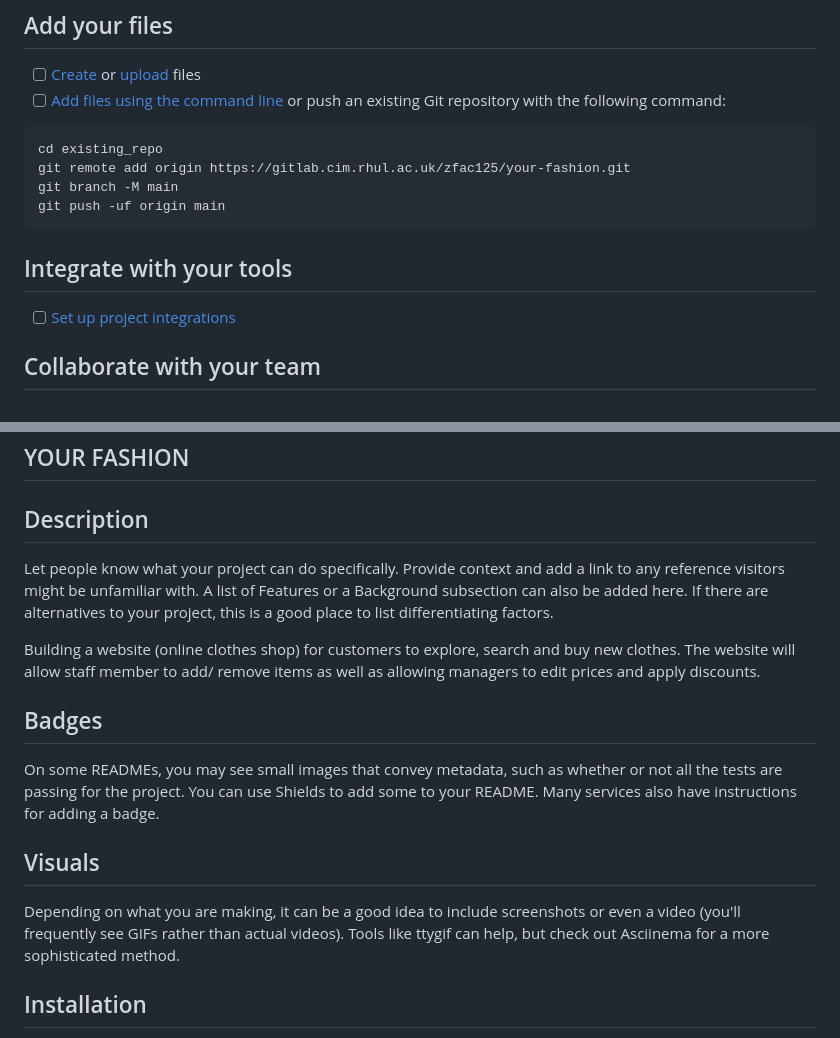
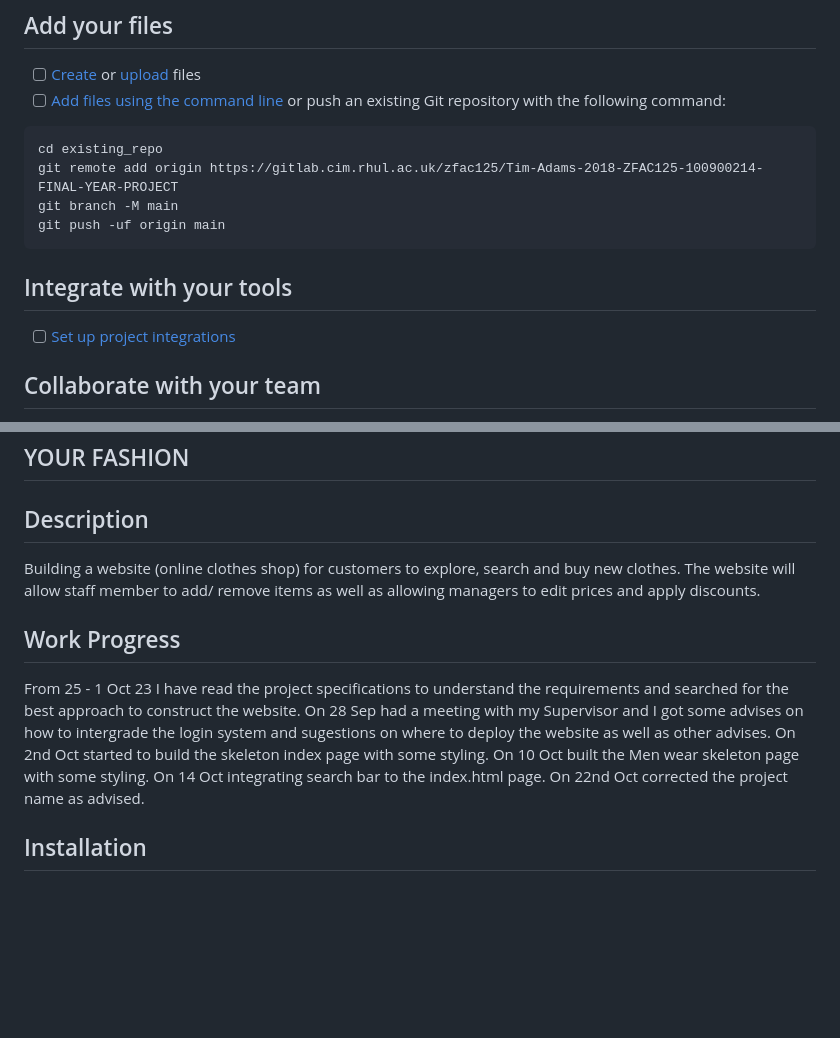
Before and after one commit to TA2021/TA2021.github.io, a Markdown page: README.md, 2 parts joined by grey strips. Rendered like a GitHub page; blank space fills up the shorter version.

````diff
--- a/README.md
+++ b/README.md
@@ -15,7 +15,7 @@ Already a pro? Just edit this README.md and make it your own. Want to make it ea
 
 ```
 cd existing_repo
-git remote add origin https://gitlab.cim.rhul.ac.uk/zfac125/your-fashion.git
+git remote add origin https://gitlab.cim.rhul.ac.uk/zfac125/Tim-Adams-2018-ZFAC125-100900214-FINAL-YEAR-PROJECT
 git branch -M main
 git push -uf origin main
 ```
@@ -55,15 +55,16 @@ Every project is different, so consider which of these sections apply to yours.
 
 
 ## Description
-Let people know what your project can do specifically. Provide context and add a link to any reference visitors might be unfamiliar with. A list of Features or a Background subsection can also be added here. If there are alternatives to your project, this is a good place to list differentiating factors.
-
 Building a website (online clothes shop) for customers to explore, search and buy new clothes. The website will allow staff member to add/ remove items as well as allowing managers to edit prices and apply discounts.
 
-## Badges
-On some READMEs, you may see small images that convey metadata, such as whether or not all the tests are passing for the project. You can use Shields to add some to your README. Many services also have instructions for adding a badge.
+## Work Progress
+From 25 - 1 Oct 23 I have read the project specifications to understand the requirements and searched for the best approach to construct the website.
+On 28 Sep had a meeting with my Supervisor and I got some advises on how to intergrade the login system and sugestions on where to deploy the website as well as other advises.
+On 2nd Oct started to build the skeleton index page with some styling.
+On 10 Oct built the Men wear skeleton page with some styling.
+On 14 Oct integrating search bar to the index.html page.
+On 22nd Oct corrected the project name as advised.
 
-## Visuals
-Depending on what you are making, it can be a good idea to include screenshots or even a video (you'll frequently see GIFs rather than actual videos). Tools like ttygif can help, but check out Asciinema for a more sophisticated method.
 
 ## Installation
 Within a particular ecosystem, there may be a common way of installing things, such as using Yarn, NuGet, or Homebrew. However, consider the possibility that whoever is reading your README is a novice and would like more guidance. Listing specific steps helps remove ambiguity and gets people to using your project as quickly as possible. If it only runs in a specific context like a particular programming language version or operating system or has dependencies that have to be installed manually, also add a Requirements subsection.
````
Also changed, not shown: other parts of README.md (+1 -1 lines).
